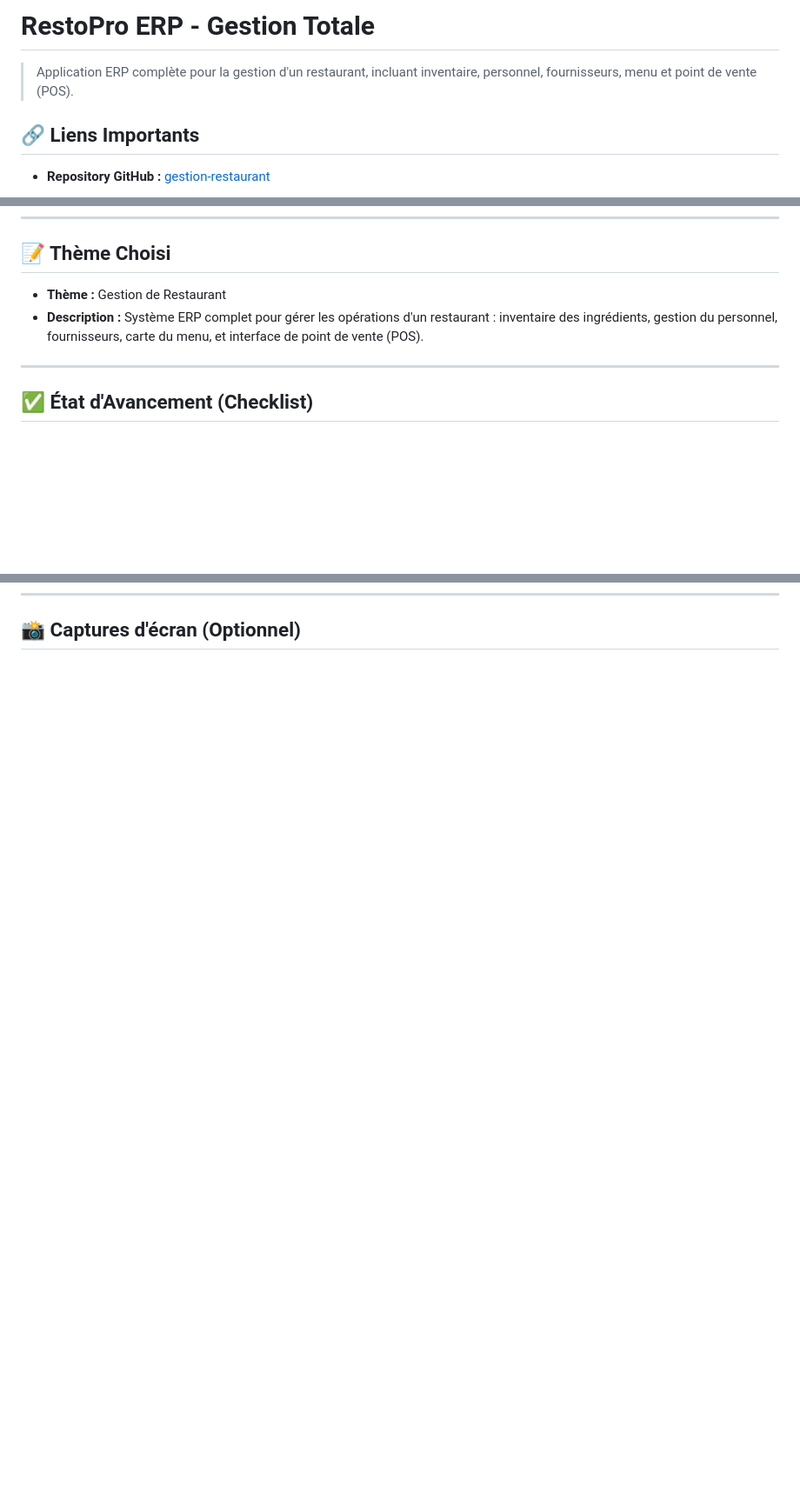
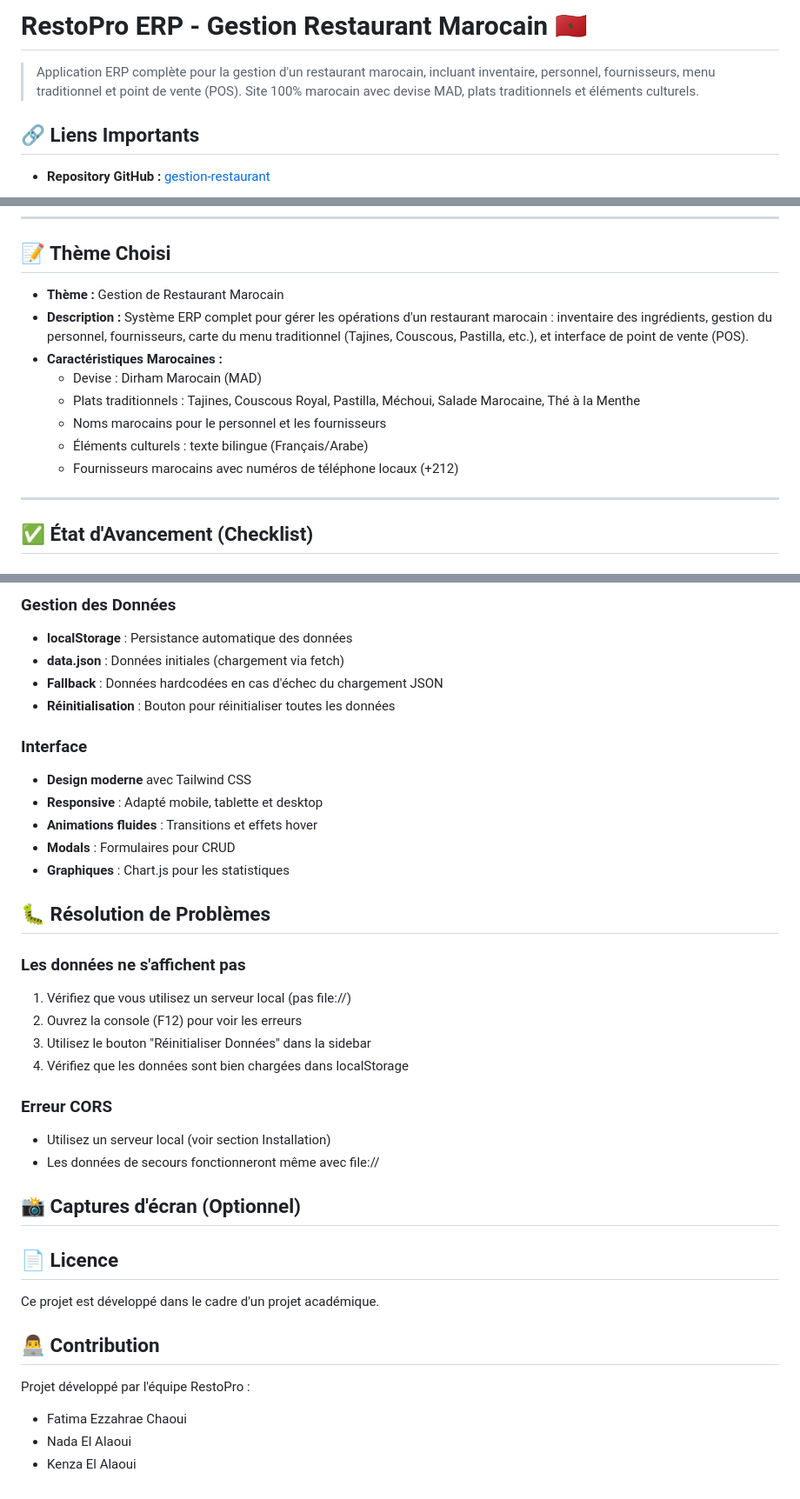
Before and after one commit to fatimaezzahraechaoui/gestion-restaurant, a Markdown page: README.md, 3 parts joined by grey strips. Shown at 87% size. GitHub-like rendering; blank space fills up the shorter version.

```diff
--- a/README.md
+++ b/README.md
@@ -1,6 +1,6 @@
-# RestoPro ERP - Gestion Totale
+# RestoPro ERP - Gestion Restaurant Marocain 🇲🇦
 
-> Application ERP complète pour la gestion d'un restaurant, incluant inventaire, personnel, fournisseurs, menu et point de vente (POS).
+> Application ERP complète pour la gestion d'un restaurant marocain, incluant inventaire, personnel, fournisseurs, menu traditionnel et point de vente (POS). Site 100% marocain avec devise MAD, plats traditionnels et éléments culturels.
 
 ## 🔗 Liens Importants
 
@@ -46,8 +46,14 @@
 
 ## 📝 Thème Choisi
 
-*   **Thème :** Gestion de Restaurant
-*   **Description :** Système ERP complet pour gérer les opérations d'un restaurant : inventaire des ingrédients, gestion du personnel, fournisseurs, carte du menu, et interface de point de vente (POS).
+*   **Thème :** Gestion de Restaurant Marocain
+*   **Description :** Système ERP complet pour gérer les opérations d'un restaurant marocain : inventaire des ingrédients, gestion du personnel, fournisseurs, carte du menu traditionnel (Tajines, Couscous, Pastilla, etc.), et interface de point de vente (POS).
+*   **Caractéristiques Marocaines :**
+    - Devise : Dirham Marocain (MAD)
+    - Plats traditionnels : Tajines, Couscous Royal, Pastilla, Méchoui, Salade Marocaine, Thé à la Menthe
+    - Noms marocains pour le personnel et les fournisseurs
+    - Éléments culturels : texte bilingue (Français/Arabe)
+    - Fournisseurs marocains avec numéros de téléphone locaux (+212)
 
 ---
 
@@ -120,2 +185,38 @@ Pour lancer le projet localement :
+### Gestion des Données
+- **localStorage** : Persistance automatique des données
+- **data.json** : Données initiales (chargement via fetch)
+- **Fallback** : Données hardcodées en cas d'échec du chargement JSON
+- **Réinitialisation** : Bouton pour réinitialiser toutes les données
+
+### Interface
+- **Design moderne** avec Tailwind CSS
+- **Responsive** : Adapté mobile, tablette et desktop
+- **Animations fluides** : Transitions et effets hover
+- **Modals** : Formulaires pour CRUD
+- **Graphiques** : Chart.js pour les statistiques
+
+## 🐛 Résolution de Problèmes
+
+### Les données ne s'affichent pas
+1. Vérifiez que vous utilisez un serveur local (pas file://)
+2. Ouvrez la console (F12) pour voir les erreurs
+3. Utilisez le bouton "Réinitialiser Données" dans la sidebar
+4. Vérifiez que les données sont bien chargées dans localStorage
+
+### Erreur CORS
+- Utilisez un serveur local (voir section Installation)
+- Les données de secours fonctionneront même avec file://
+
 ## 📸 Captures d'écran (Optionnel)
 <!-- Vous pouvez ajouter ici 1 ou 2 screenshots de votre interface -->
+
+## 📄 Licence
+
+Ce projet est développé dans le cadre d'un projet académique.
+
+## 👨‍💻 Contribution
+
+Projet développé par l'équipe RestoPro :
+- Fatima Ezzahrae Chaoui
+- Nada El Alaoui
+- Kenza El Alaoui
```
Also changed, not shown: other parts of README.md (+62 -3 lines).
